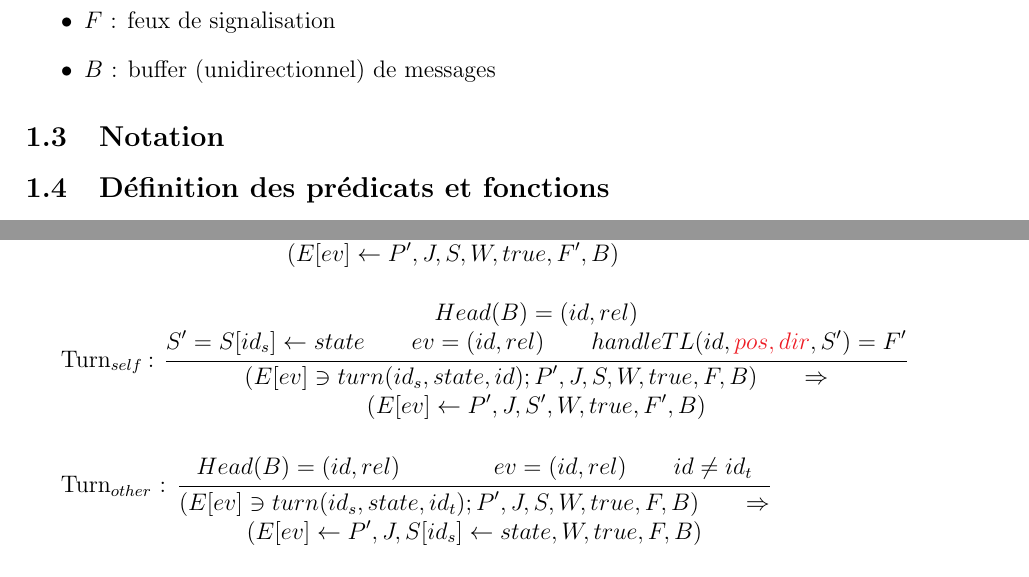
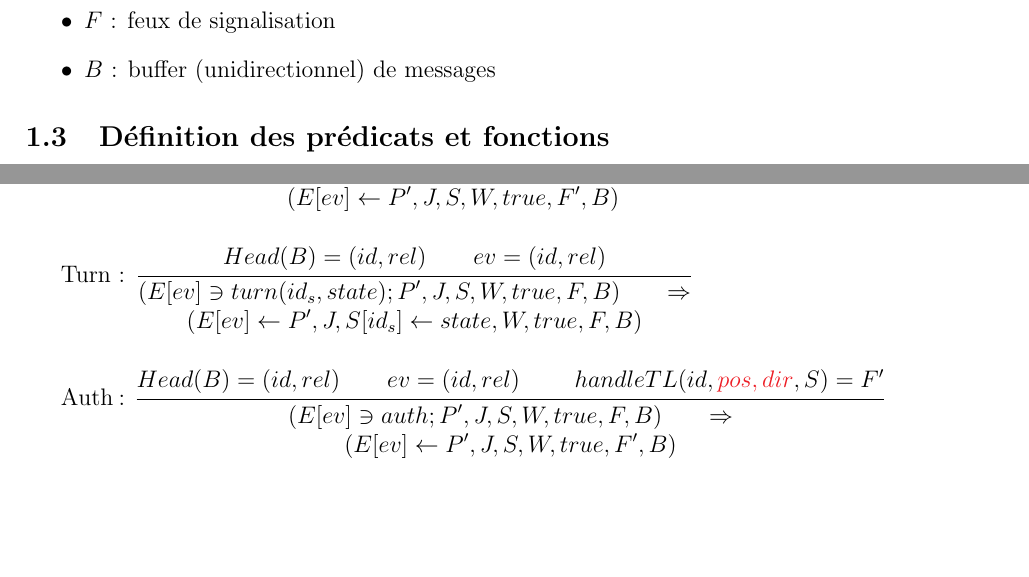
Before and after one commit to LucasVillaume/stage-train, a LaTeX document (regles.tex): two parts of pages 2 and 4 of 4, joined at a grey line, cut so that both start at the same text, the shorter picture padded with empty space. Compiled offline with pdfLaTeX; a LaTeX package or settings file that is missing is left out.

Commit message:
suppr turn_self, ajouter auth / maj des règles

```diff
--- a/regles.tex
+++ b/regles.tex
@@ -120,26 +120,6 @@ Le régulateur est représenté par un septuplet $(E, J, S, W, G, F, B)$ où :
     \item $B$ : buffer (unidirectionnel) de messages
 \end{itemize}
 
-
-\subsection{Notation}
-\iffalse
-On note
-\\
-$\mathbf{O}_{e}$ l'ensemble des ordres des événements
-\vspace{0.3cm} \\
-dict : $\mathbf{A} \rightarrow \mathbf{B}$ avec $\mathbf{A}$ l'ensemble des clés et $\mathbf{B}$ l'ensemble des valeurs
-\\ $\mathbf{A} \times \mathbf{B}$ telque \{ $\langle k,v \rangle$ si $k_{j} \neq k_{i}$ \} \\
-\vspace{0.1cm} \\
-suppr(D,k) = \bracket{D \backslash \{\langle x,D[x] \rangle\} \text{ si } k = x}{D \text{ sinon}}
-\\
-\vspace{0.3cm} \\
-E : dict avec \bracket{a \in \mathbf{A} | a = \langle id_{t}, numEv \rangle}{\mathbf{B} \subseteq \mathbf{O}_{e}}
-\vspace{0.3cm} \\
-W : dict avec \bracket{a \in \mathbf{A} | a = \langle id_{c}, val_{j} \rangle}{\mathbf{B} \subseteq \mathbf{N}}
-\vspace{0.3cm} \\
-Soit un tableau T, on note la mise à jour de T à la position i avec la valeur v par $\majtab{T}{i}{v}$
-\fi
-
 \subsection{Définition des prédicats et fonctions}
 
 \begin{itemize}
@@ -257,16 +238,16 @@ Att$_{af}$ : %att qui arrive après un incr
     {\reg{E[ev] \owns \concat{att(j,x)}{P'}}{J}{S}{W}{true}{F}{B} \\ \Rightarrow \\ \reg{\majtab{E}{ev}{P'}}{J}{S}{W}{true}{F'}{B}}
 \vspace{0.5cm}
 
-Turn$_{self}$ :
+Turn :
 \inferrule
-    { Head(B) = (id, rel) \\ S' = \majtab{S}{id_{s}}{state} \\ ev = (id, rel) \\ handleTL(id, {\color{Red}pos, dir}, S') = F'}
-    {\reg{E[ev] \owns \concat{turn(id_{s},state,id)}{P'}}{J}{S}{W}{true}{F}{B} \\ \Rightarrow \\ \reg{\majtab{E}{ev}{P'}}{J}{S'}{W}{true}{F'}{B}}
+    { Head(B) = (id, rel)  \\ ev = (id, rel)}
+    {\reg{E[ev] \owns \concat{turn(id_{s},state)}{P'}}{J}{S}{W}{true}{F}{B} \\ \Rightarrow \\ \reg{\majtab{E}{ev}{P'}}{J}{\majtab{S}{id_{s}}{state}}{W}{true}{F}{B}}
 \vspace{0.5cm}
 
-Turn$_{other}$ :
+Auth :
 \inferrule
-    { Head(B) = (id, rel) \\  \\ ev = (id, rel) \\ id \neq id_t}
-    {\reg{E[ev] \owns \concat{turn(id_{s},state,id_t)}{P'}}{J}{S}{W}{true}{F}{B} \\ \Rightarrow \\ \reg{\majtab{E}{ev}{P'}}{J}{\majtab{S}{id_{s}}{state}}{W}{true}{F}{B}}
+    { Head(B) = (id, rel) \\ ev = (id, rel) \\ handleTL(id, {\color{Red}pos, dir}, S) = F'}
+    {\reg{E[ev] \owns \concat{auth}{P'}}{J}{S}{W}{true}{F}{B} \\ \Rightarrow \\ \reg{\majtab{E}{ev}{P'}}{J}{S}{W}{true}{F'}{B}}
 \vspace{0.5cm}
 
 EndEvent :
```
Also changed, not shown: regles.tex (3 more changed lines), 2 other files.
